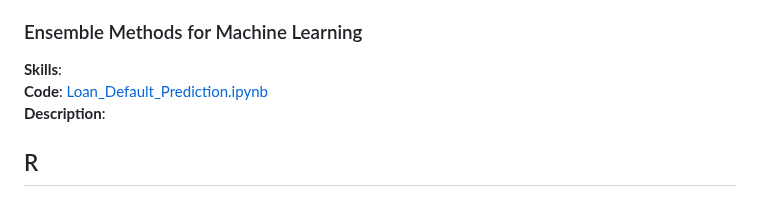
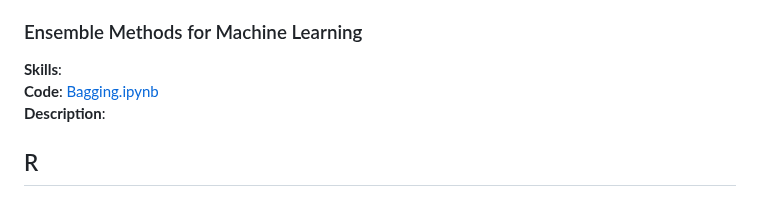
Before and after one commit to brandonkimball87/Data-Analytics-Projects-and-Coursework, a Markdown page: README.md, the part around the change. GitHub-like rendering.

```diff
--- a/README.md
+++ b/README.md
@@ -66,7 +66,7 @@ and model assessment.
 
 ### Ensemble Methods for Machine Learning
 **Skills**:
-**Code**: [Loan_Default_Prediction.ipynb](./Python%20Projects/Loan_Default_Prediction.ipynb)
+**Code**: [Bagging.ipynb](./Python%20Projects/Bagging.ipynb)
 **Description**:
 
 
```
